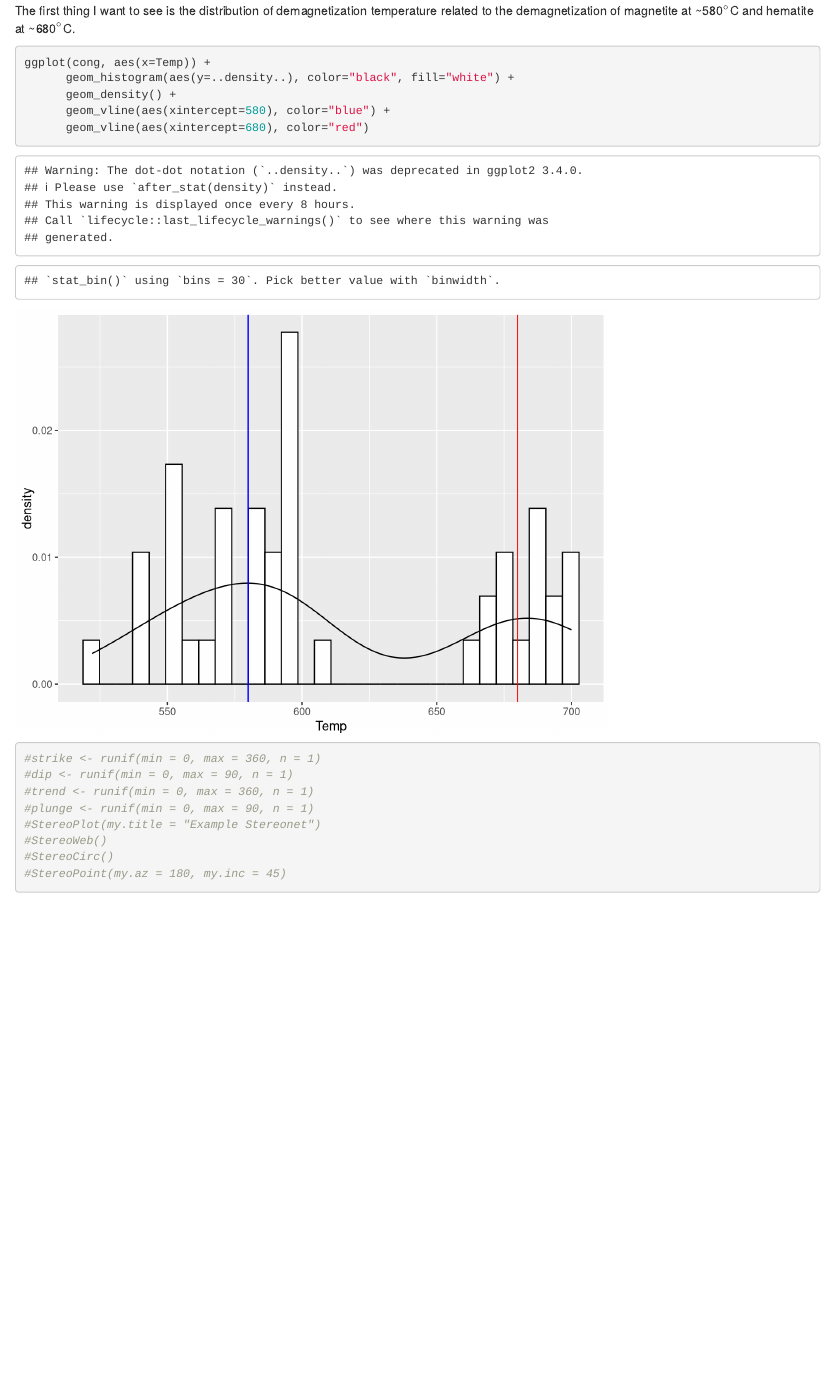
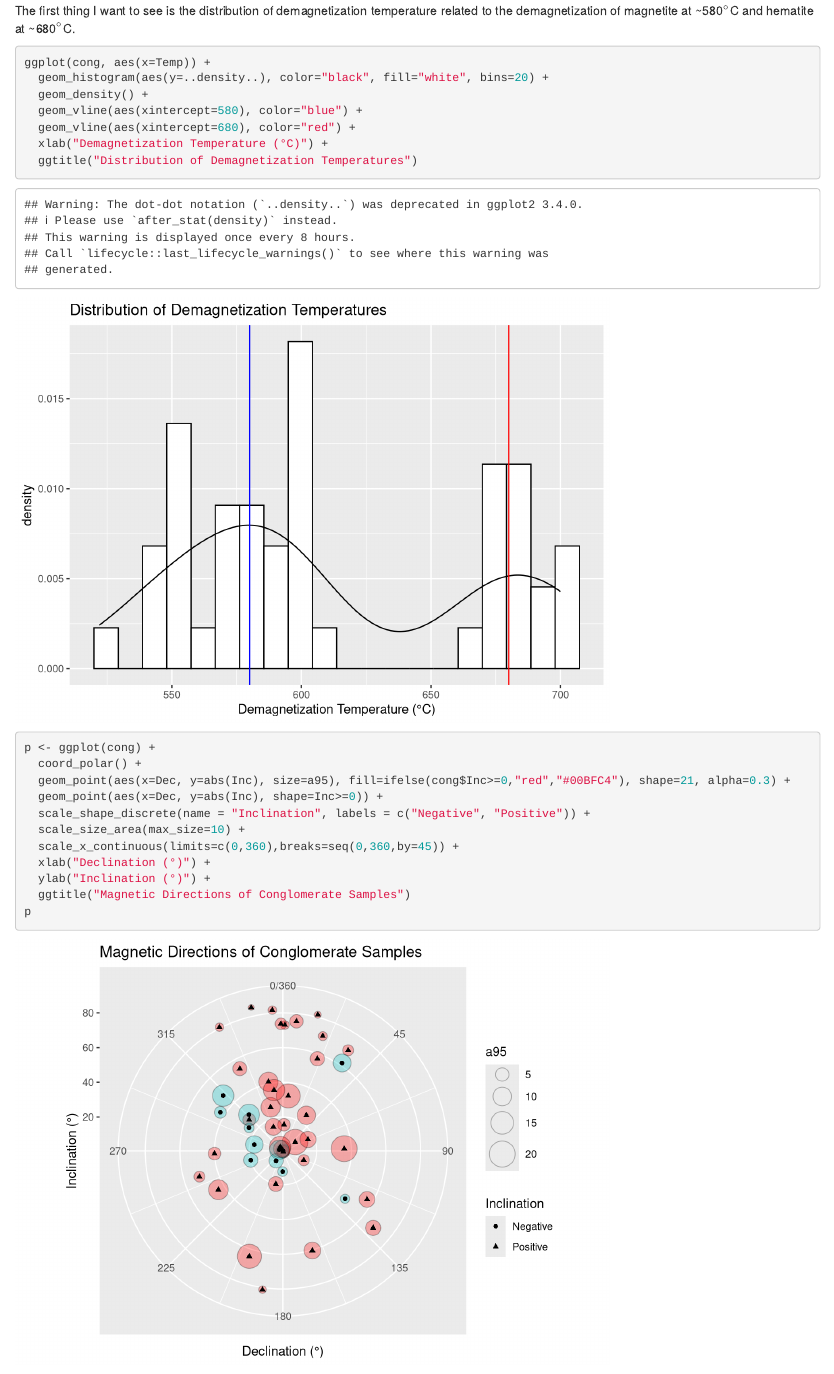
Before and after one commit to jepanzik/Panzik-et-al.-2016-Sinclair-, an R Markdown document (SinclairConglomerateAnalysis.Rmd): the page in a window 1100 px wide, from 1090 px down. Rendered offline with R 4.5, knitr and Pandoc, with nearby package versions.

Commit message:
Updated with histogram labels and working stereonet for inclination & declination

````diff
--- a/SinclairConglomerateAnalysis.Rmd
+++ b/SinclairConglomerateAnalysis.Rmd
@@ -37,20 +34,24 @@ head(cong)
 The first thing I want to see is the distribution of demagnetization temperature related to the demagnetization of magnetite at ~580$^\circ$C and hematite at ~680$^\circ$C.
 ```{r}
 ggplot(cong, aes(x=Temp)) +
-      geom_histogram(aes(y=..density..), color="black", fill="white") +
-      geom_density() +
-      geom_vline(aes(xintercept=580), color="blue") +
-      geom_vline(aes(xintercept=680), color="red")
+  geom_histogram(aes(y=..density..), color="black", fill="white", bins=20) +
+  geom_density() +
+  geom_vline(aes(xintercept=580), color="blue") +
+  geom_vline(aes(xintercept=680), color="red") +
+  xlab("Demagnetization Temperature (°C)") +
+  ggtitle("Distribution of Demagnetization Temperatures")
 ```
 
 ```{r}
-#strike <- runif(min = 0, max = 360, n = 1)
-#dip <- runif(min = 0, max = 90, n = 1)
-#trend <- runif(min = 0, max = 360, n = 1)
-#plunge <- runif(min = 0, max = 90, n = 1)
-#StereoPlot(my.title = "Example Stereonet")
-#StereoWeb()
-#StereoCirc()
-#StereoPoint(my.az = 180, my.inc = 45)
-
+p <- ggplot(cong) +
+  coord_polar() +
+  geom_point(aes(x=Dec, y=abs(Inc), size=a95), fill=ifelse(cong$Inc>=0,"red","#00BFC4"), shape=21, alpha=0.3) +
+  geom_point(aes(x=Dec, y=abs(Inc), shape=Inc>=0)) +
+  scale_shape_discrete(name = "Inclination", labels = c("Negative", "Positive")) +
+  scale_size_area(max_size=10) +
+  scale_x_continuous(limits=c(0,360),breaks=seq(0,360,by=45)) +
+  xlab("Declination (°)") +
+  ylab("Inclination (°)") +
+  ggtitle("Magnetic Directions of Conglomerate Samples")
+p
 ```
````
Also changed, not shown: SinclairConglomerateAnalysis.Rmd (5 more changed lines).
